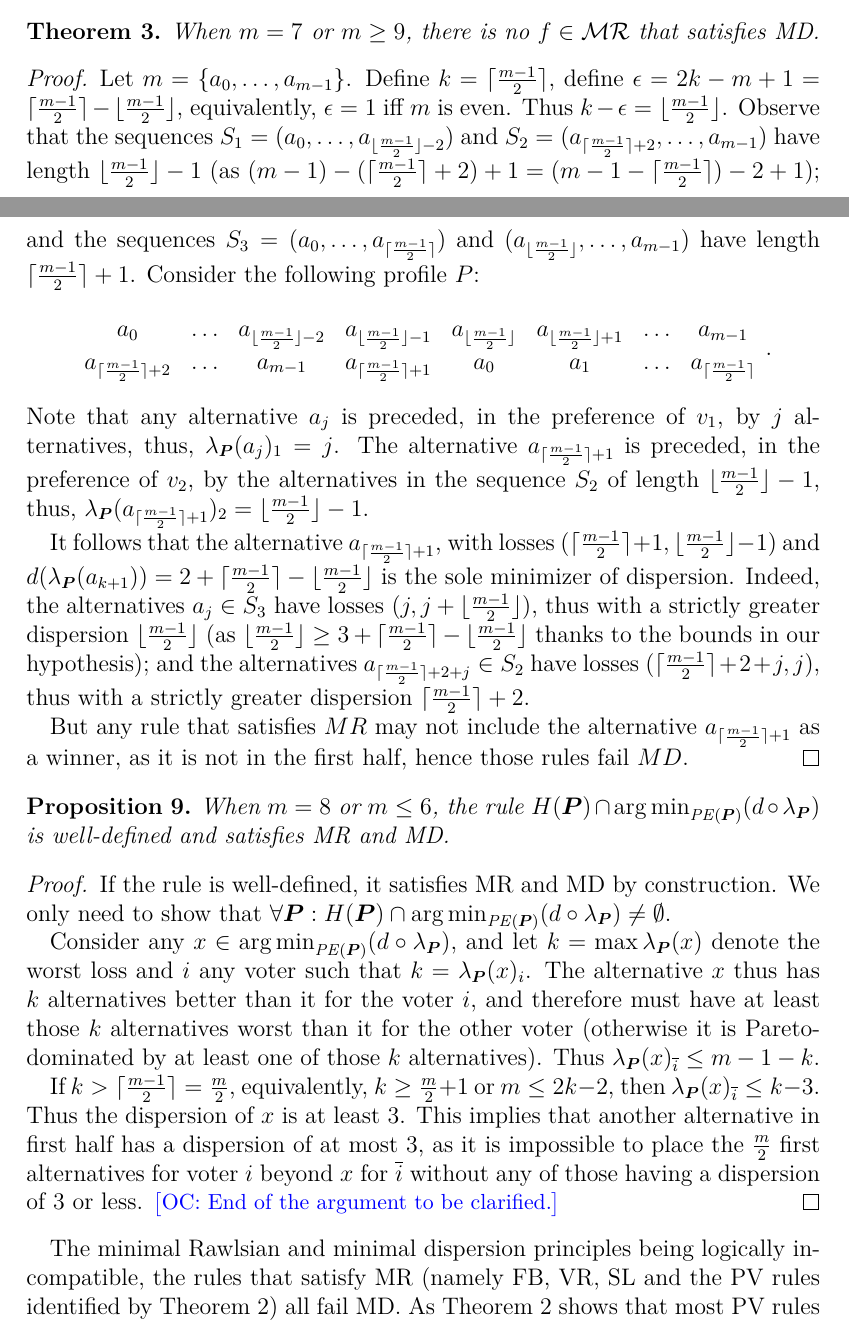
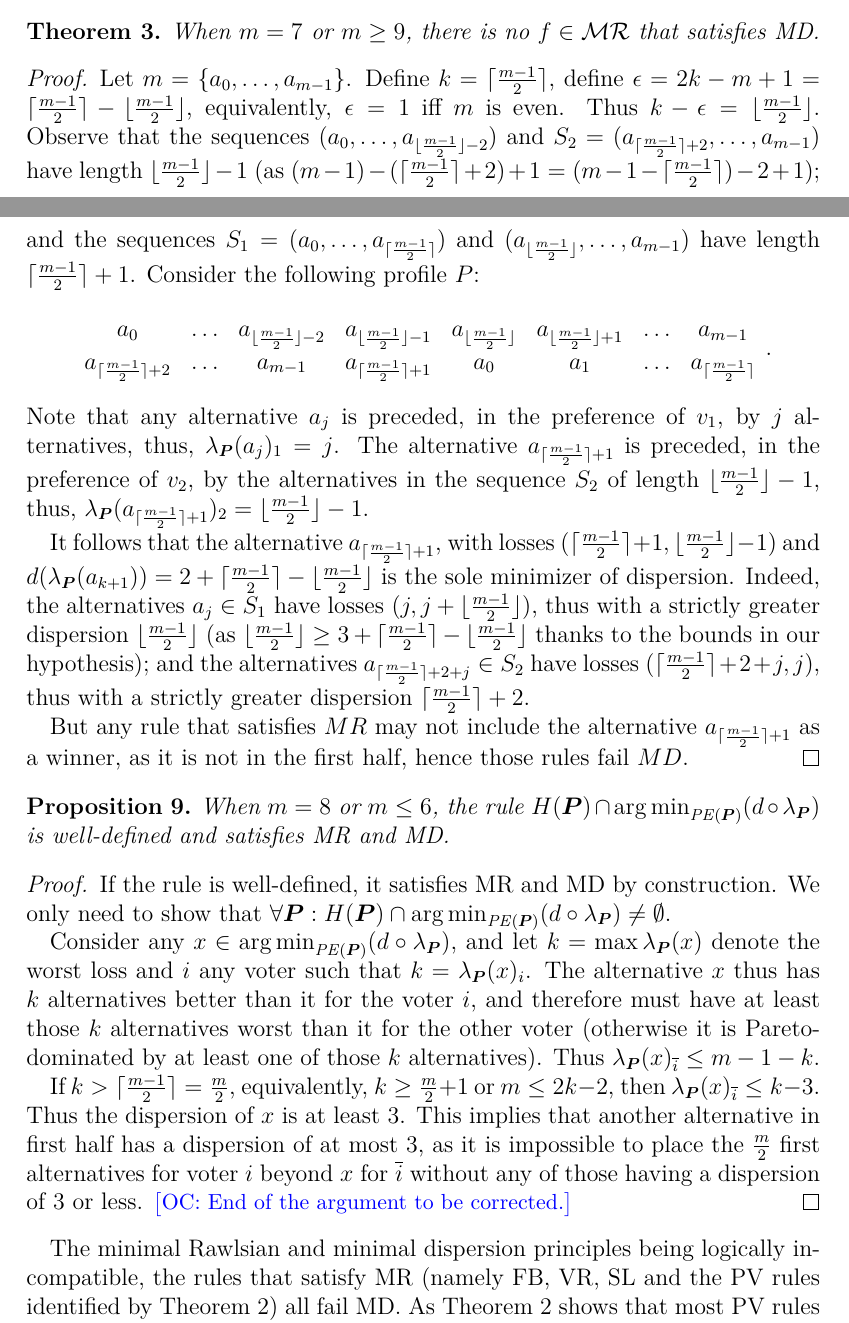
Before and after one commit to oliviercailloux/2ind, a LaTeX document (2ind.tex): two parts of pages 10 and 11 of 21, joined at a grey line, cut so that both start at the same text. Compiled offline with pdfLaTeX; a LaTeX package or settings file that is missing is left out.

Commit message:
Minor improvements

```diff
--- a/2ind.tex
+++ b/2ind.tex
@@ -321,8 +321,8 @@ $MD$ requires the outcome to contain Paretian alternatives whose loss vectors ha
 \begin{proof}
 	Let $m = \set{a_0, …, a_{m - 1}}$.
 	Define $k  = \khalf$, define $\epsilon = 2k - m + 1 = \khalf - \floor{\frac{m - 1}{2}}$, equivalently, $\epsilon = 1$ iff $m$ is even. Thus $k - \epsilon = \floor{\frac{m - 1}{2}}$.
-	Observe that the sequences $S_1 = (a_0, …, a_{\floor{\frac{m - 1}{2}} - 2})$ and $S_2 = (a_{\khalf + 2}, …, a_{m - 1})$ have length $\floor{\frac{m - 1}{2}} - 1$ (as $(m - 1) - (\khalf + 2) + 1 = (m - 1 - \khalf) - 2 + 1$);
-	and the sequences $S_3 = (a_0, …, a_{\khalf})$ and $(a_{\floor{\frac{m - 1}{2}}}, …, a_{m - 1})$ have length $\khalf + 1$.
+	Observe that the sequences $(a_0, …, a_{\floor{\frac{m - 1}{2}} - 2})$ and $S_2 = (a_{\khalf + 2}, …, a_{m - 1})$ have length $\floor{\frac{m - 1}{2}} - 1$ (as $(m - 1) - (\khalf + 2) + 1 = (m - 1 - \khalf) - 2 + 1$);
+	and the sequences $S_1 = (a_0, …, a_{\khalf})$ and $(a_{\floor{\frac{m - 1}{2}}}, …, a_{m - 1})$ have length $\khalf + 1$.
 	Consider the following profile $P$:
 	\begin{equation}
 		\begin{array}{*{8}{c}}
@@ -333,7 +333,7 @@ $MD$ requires the outcome to contain Paretian alternatives whose loss vectors ha
 	Note that any alternative $a_j$ is preceded, in the preference of $v_1$, by $j$ alternatives, thus, $\lprof(a_j)_1 = j$.
 	The alternative $a_{\khalf + 1}$ is preceded, in the preference of $v_2$, by the alternatives in the sequence $S_2$ of length $\floor{\frac{m - 1}{2}} - 1$, thus, $\lprof(a_{\khalf + 1})_2 = \floor{\frac{m - 1}{2}} - 1$.
 
-	It follows that the alternative $a_{\khalf + 1}$, with losses $(\khalf + 1, \floor{\frac{m - 1}{2}} - 1)$ and $d(\lprof(a_{k + 1})) = 2 + \khalf - \floor{\frac{m - 1}{2}}$ is the sole minimizer of dispersion. Indeed, the alternatives $a_j \in S_3$ have losses $(j, j + \floor{\frac{m - 1}{2}})$, thus with a strictly greater dispersion $\floor{\frac{m - 1}{2}}$ (as $\floor{\frac{m - 1}{2}} ≥ 3 + \khalf - \floor{\frac{m - 1}{2}}$ thanks to the bounds in our hypothesis); and the alternatives $a_{\khalf + 2 + j} \in S_2$ have losses $(\khalf + 2 + j, j)$, thus with a strictly greater dispersion $\khalf + 2$.
+	It follows that the alternative $a_{\khalf + 1}$, with losses $(\khalf + 1, \floor{\frac{m - 1}{2}} - 1)$ and $d(\lprof(a_{k + 1})) = 2 + \khalf - \floor{\frac{m - 1}{2}}$ is the sole minimizer of dispersion. Indeed, the alternatives $a_j \in S_1$ have losses $(j, j + \floor{\frac{m - 1}{2}})$, thus with a strictly greater dispersion $\floor{\frac{m - 1}{2}}$ (as $\floor{\frac{m - 1}{2}} ≥ 3 + \khalf - \floor{\frac{m - 1}{2}}$ thanks to the bounds in our hypothesis); and the alternatives $a_{\khalf + 2 + j} \in S_2$ have losses $(\khalf + 2 + j, j)$, thus with a strictly greater dispersion $\khalf + 2$.
 
 	But any rule that satisfies $MR$ may not include the alternative $a_{\khalf + 1}$ as a winner, as it is not in the first half, hence those rules fail $MD$.
 \end{proof}
@@ -345,7 +345,7 @@ $MD$ requires the outcome to contain Paretian alternatives whose loss vectors ha
 
 	Consider any $x \in \argmin_{\PE} (d \circ \lprof)$, and let $k = \max \lprof(x)$ denote the worst loss and $i$ any voter such that $k = \lprof(x)_i$. The alternative $x$ thus has $k$ alternatives better than it for the voter $i$, and therefore must have at least those $k$ alternatives worst than it for the other voter (otherwise it is Pareto-dominated by at least one of those $k$ alternatives). Thus $\lprof(x)_{\ibar} ≤ m - 1 - k$.
 
-	If $k > \khalf = \frac{m}{2}$, equivalently, $k ≥ \frac{m}{2} + 1$ or $m ≤ 2k - 2$, then $\lprof(x)_{\ibar} ≤ k - 3$. Thus the dispersion of $x$ is at least $3$. This implies that another alternative in first half has a dispersion of at most 3, as it is impossible to place the $\frac{m}{2}$ first alternatives for voter $i$ beyond $x$ for $\ibar$ without any of those having a dispersion of 3 or less. \commentOC{End of the argument to be clarified.}
+	If $k > \khalf = \frac{m}{2}$, equivalently, $k ≥ \frac{m}{2} + 1$ or $m ≤ 2k - 2$, then $\lprof(x)_{\ibar} ≤ k - 3$. Thus the dispersion of $x$ is at least $3$. This implies that another alternative in first half has a dispersion of at most 3, as it is impossible to place the $\frac{m}{2}$ first alternatives for voter $i$ beyond $x$ for $\ibar$ without any of those having a dispersion of 3 or less. \commentOC{End of the argument to be corrected.}
 \end{proof}
 
 The minimal Rawlsian and minimal dispersion principles being logically incompatible, the rules that satisfy MR (namely FB, VR, SL and the PV rules identified by Theorem 2) all fail MD. As Theorem 2 shows that most PV rules fail MR, the following result which determines the class of PV rules satisfying MD is of interest.
```
